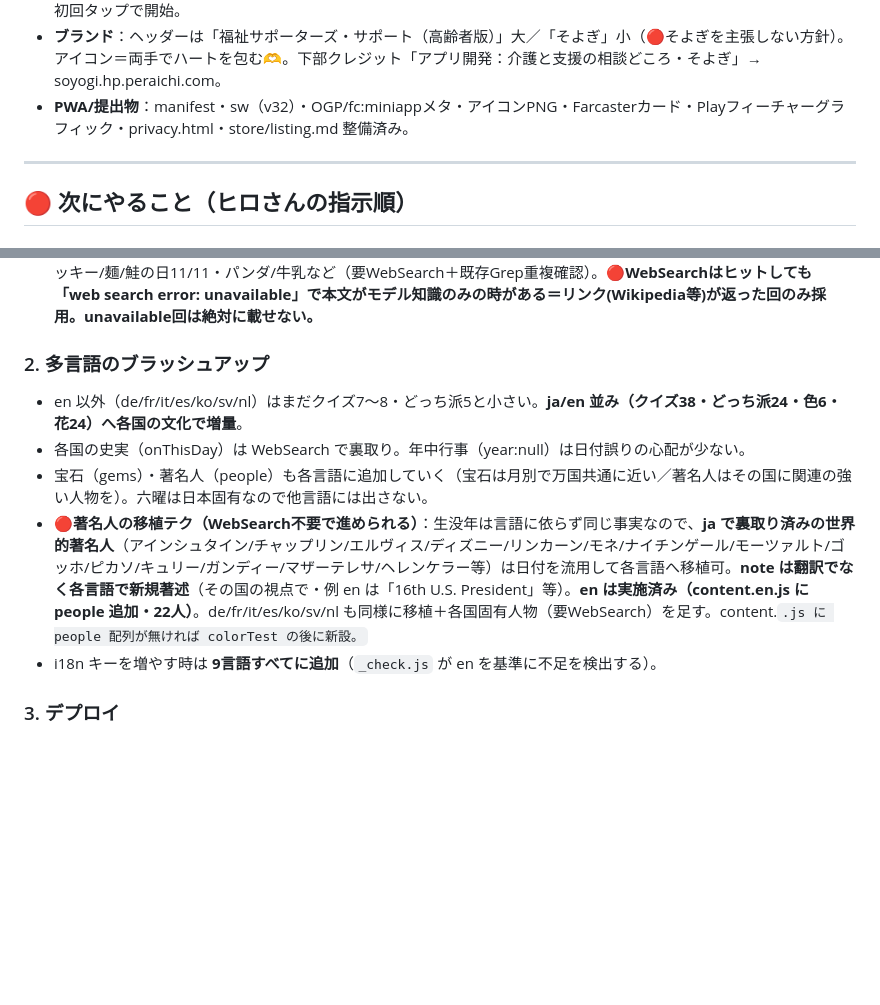
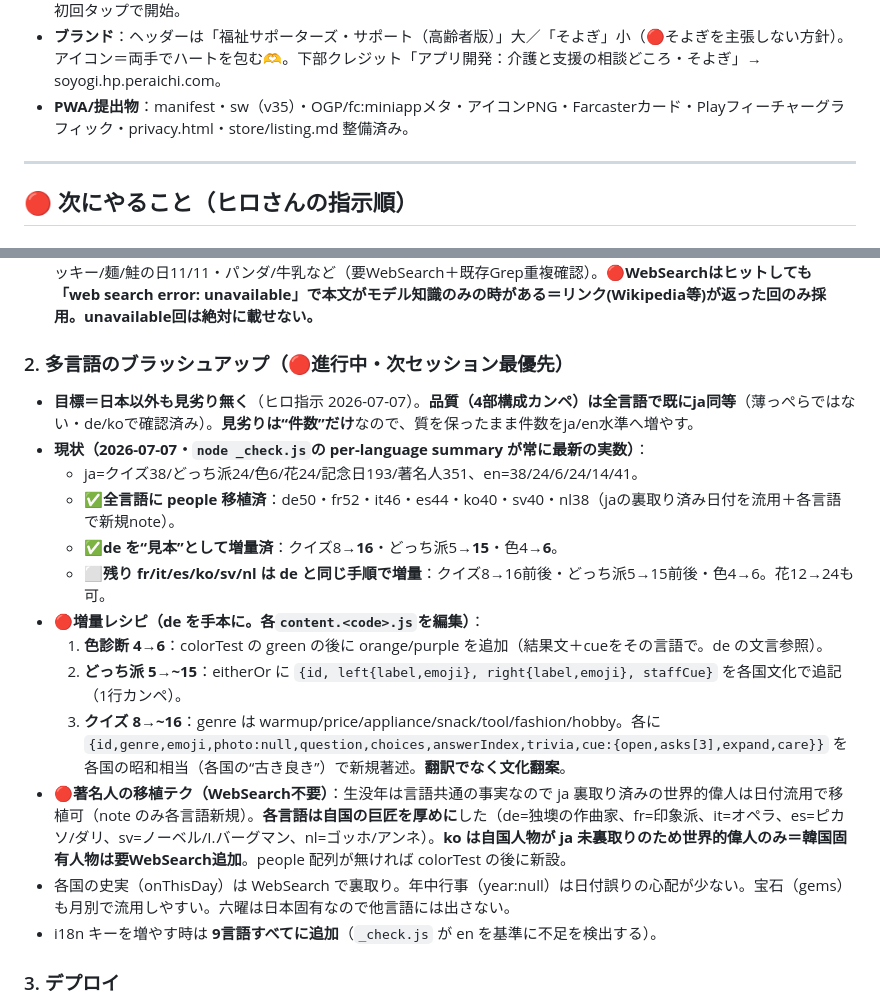
Before and after one commit to maimmaim20230728-blip/soyogi_ws_support_web, a Markdown page: HANDOFF.md, 2 parts joined by grey strips. Rendered like a GitHub page; blank space fills up the shorter version.

Commit message:
HANDOFF: 多言語ブラッシュアップの進捗と増量レシピを追記（次セッション引き継ぎ）

```diff
--- a/HANDOFF.md
+++ b/HANDOFF.md
@@ -22,7 +22,7 @@ Web＝本体。将来 Farcaster Mini App・Google Play（Capacitor）へ展開
   - **今日は何の日 ＋ 今日の著名人 ＝ 合計最大15件**。著名人（当日exact・最大10）を先に確定→残りを記念日で補充。内訳自由・関連の強いもの優先・足りなければ15未満。
 - **音**：`audio.js`（Web Audio合成・穏やかBGM＋控えめ効果音）。⚙設定でBGM/効果音の音量スライダー（0=OFF）。初回タップで開始。
 - **ブランド**：ヘッダーは「福祉サポーターズ・サポート（高齢者版）」大／「そよぎ」小（🔴そよぎを主張しない方針）。アイコン＝両手でハートを包む🫶。下部クレジット「アプリ開発：介護と支援の相談どころ・そよぎ」→ soyogi.hp.peraichi.com。
-- **PWA/提出物**：manifest・sw（v32）・OGP/fc:miniappメタ・アイコンPNG・Farcasterカード・Playフィーチャーグラフィック・privacy.html・store/listing.md 整備済み。
+- **PWA/提出物**：manifest・sw（v35）・OGP/fc:miniappメタ・アイコンPNG・Farcasterカード・Playフィーチャーグラフィック・privacy.html・store/listing.md 整備済み。
 
 ---
 
@@ -47,11 +47,19 @@ Web＝本体。将来 Farcaster Mini App・Google Play（Capacitor）へ展開
 - **追加済（第11波2026-07-07）**：トルストイ/ドストエフスキー(ともにグレゴリオ暦確認)/ミレー/ドガ/クリムト/ムンク/ディケンズ/メンデルスゾーン/シューマン/リスト/ドビュッシー/泉鏡花/上村松園/井伏鱒二。記念日=はちみつの日8/3。
 - **🔴保留（未追加の候補プール）**：北原白秋/島崎藤村/中原中也/萩原朔太郎/幸田露伴/泉鏡花。実業＝渋沢栄一(旧暦生→命日のみ)/井植歳男/出光佐三。スポーツ＝双葉山済/栃錦/大鵬済。海外＝バッハ/ショパン/チャイコフスキー/ヘミングウェイ/ケネディ/チャーチル/キング牧師/アンネフランク/レオナルドダヴィンチ(ユリウス暦注意)等。記念日プール＝ポッキー/麺/鮭の日11/11・パンダ/牛乳など（要WebSearch＋既存Grep重複確認）。**🔴WebSearchはヒットしても「web search error: unavailable」で本文がモデル知識のみの時がある＝リンク(Wikipedia等)が返った回のみ採用。unavailable回は絶対に載せない。**
 
-### 2. 多言語のブラッシュアップ
-- en 以外（de/fr/it/es/ko/sv/nl）はまだクイズ7〜8・どっち派5と小さい。**ja/en 並み（クイズ38・どっち派24・色6・花24）へ各国の文化で増量**。
-- 各国の史実（onThisDay）は WebSearch で裏取り。年中行事（year:null）は日付誤りの心配が少ない。
-- 宝石（gems）・著名人（people）も各言語に追加していく（宝石は月別で万国共通に近い／著名人はその国に関連の強い人物を）。六曜は日本固有なので他言語には出さない。
-- **🔴著名人の移植テク（WebSearch不要で進められる）**：生没年は言語に依らず同じ事実なので、**ja で裏取り済みの世界的著名人**（アインシュタイン/チャップリン/エルヴィス/ディズニー/リンカーン/モネ/ナイチンゲール/モーツァルト/ゴッホ/ピカソ/キュリー/ガンディー/マザーテレサ/ヘレンケラー等）は日付を流用して各言語へ移植可。**note は翻訳でなく各言語で新規著述**（その国の視点で・例 en は「16th U.S. President」等）。**en は実施済み（content.en.js に people 追加・22人）**。de/fr/it/es/ko/sv/nl も同様に移植＋各国固有人物（要WebSearch）を足す。content.<code>.js に people 配列が無ければ colorTest の後に新設。
+### 2. 多言語のブラッシュアップ（🔴進行中・次セッション最優先）
+- **目標＝日本以外も見劣り無く**（ヒロ指示 2026-07-07）。**品質（4部構成カンペ）は全言語で既にja同等**（薄っぺらではない・de/koで確認済み）。**見劣りは“件数”だけ**なので、質を保ったまま件数をja/en水準へ増やす。
+- **現状（2026-07-07・`node _check.js`の per-language summary が常に最新の実数）**：
+  - ja=クイズ38/どっち派24/色6/花24/記念日193/著名人351、en=38/24/6/24/14/41。
+  - **✅全言語に people 移植済**：de50・fr52・it46・es44・ko40・sv40・nl38（jaの裏取り済み日付を流用＋各言語で新規note）。
+  - **✅de を“見本”として増量済**：クイズ8→**16**・どっち派5→**15**・色4→**6**。
+  - ⬜**残り fr/it/es/ko/sv/nl は de と同じ手順で増量**：クイズ8→16前後・どっち派5→15前後・色4→6。花12→24も可。
+- **🔴増量レシピ（de を手本に。各`content.<code>.js`を編集）**：
+  1. **色診断 4→6**：colorTest の green の後に orange/purple を追加（結果文＋cueをその言語で。de の文言参照）。
+  2. **どっち派 5→~15**：eitherOr に `{id, left{label,emoji}, right{label,emoji}, staffCue}` を各国文化で追記（1行カンペ）。
+  3. **クイズ 8→~16**：genre は warmup/price/appliance/snack/tool/fashion/hobby。各に `{id,genre,emoji,photo:null,question,choices,answerIndex,trivia,cue:{open,asks[3],expand,care}}` を各国の昭和相当（各国の“古き良き”）で新規著述。**翻訳でなく文化翻案**。
+- **🔴著名人の移植テク（WebSearch不要）**：生没年は言語共通の事実なので ja 裏取り済みの世界的偉人は日付流用で移植可（note のみ各言語新規）。**各言語は自国の巨匠を厚めに**した（de=独墺の作曲家、fr=印象派、it=オペラ、es=ピカソ/ダリ、sv=ノーベル/I.バーグマン、nl=ゴッホ/アンネ）。**ko は自国人物が ja 未裏取りのため世界的偉人のみ＝韓国固有人物は要WebSearch追加**。people 配列が無ければ colorTest の後に新設。
+- 各国の史実（onThisDay）は WebSearch で裏取り。年中行事（year:null）は日付誤りの心配が少ない。宝石（gems）も月別で流用しやすい。六曜は日本固有なので他言語には出さない。
 - i18n キーを増やす時は **9言語すべてに追加**（`_check.js` が en を基準に不足を検出する）。
 
 ### 3. デプロイ
```
